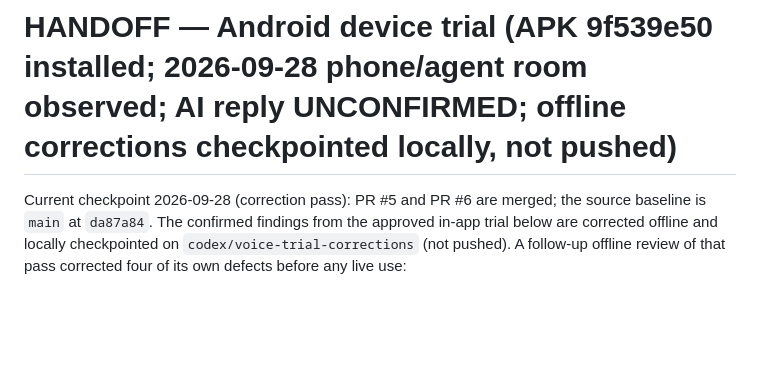
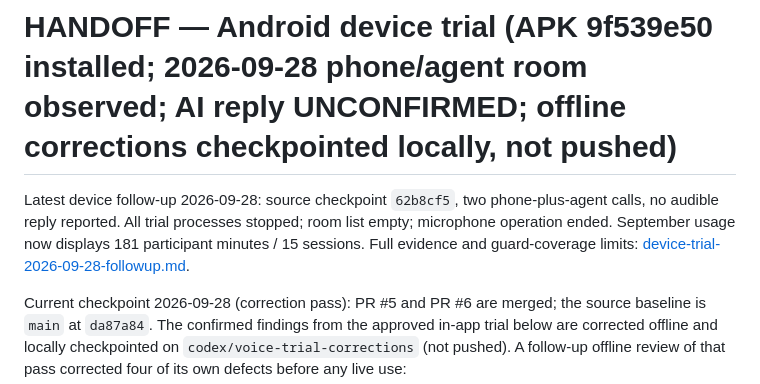
Before and after one commit to mdasheef99/call_app, a Markdown page: docs/HANDOFF.md, the part around the change. GitHub-like rendering; blank space fills up the shorter version.

Commit message:
docs(voice): record silent device trials and verified cleanup

```diff
--- a/docs/HANDOFF.md
+++ b/docs/HANDOFF.md
@@ -1,4 +1,10 @@
 # HANDOFF — Android device trial (APK 9f539e50 installed; 2026-09-28 phone/agent room observed; AI reply UNCONFIRMED; offline corrections checkpointed locally, not pushed)
+
+Latest device follow-up 2026-09-28: source checkpoint `62b8cf5`, two
+phone-plus-agent calls, no audible reply reported. All trial processes
+stopped; room list empty; microphone operation ended. September usage
+now displays 181 participant minutes / 15 sessions. Full evidence and
+guard-coverage limits: [device-trial-2026-09-28-followup.md](device-trial-2026-09-28-followup.md).
 
 Current checkpoint 2026-09-28 (correction pass): PR #5 and PR #6 are
 merged; the source baseline is `main` at `da87a84`. The confirmed findings
```
Also changed, not shown: AGENTS.md (+6 -1 lines), docs/device-trial-2026-09-28-followup.md (added, +102 -0 lines).
